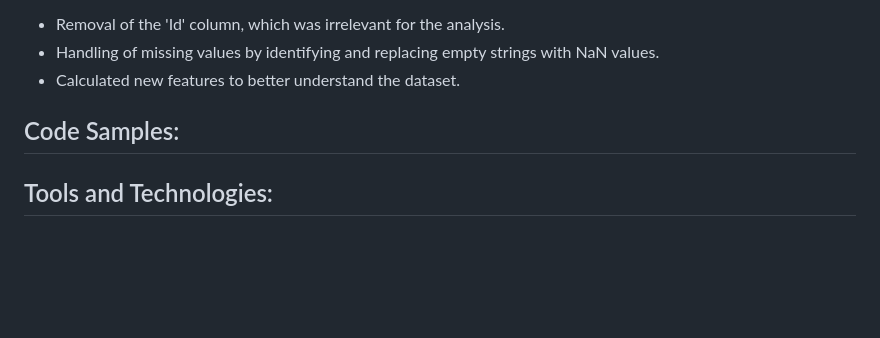
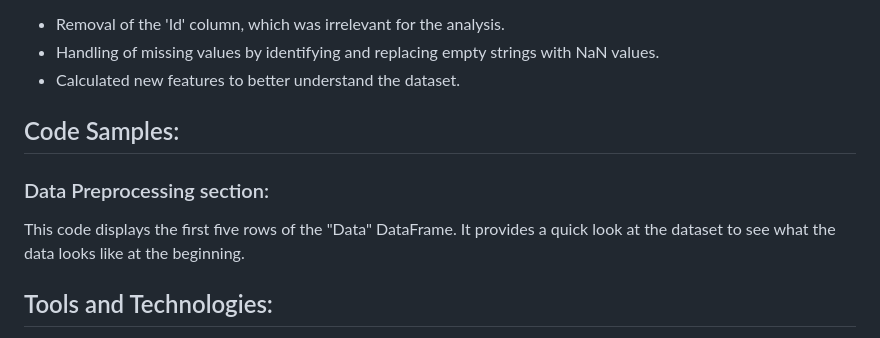
Before and after one commit to DanielGiedraitis/Data-Science-Machine-Learning-Portfolio, a Markdown page: README.md, the part around the change. GitHub-like rendering; blank space fills up the shorter version.

```diff
--- a/README.md
+++ b/README.md
@@ -70,6 +70,14 @@ Data preprocessing is a crucial step in any data analysis project. In this proje
 
 ## Code Samples:
 
+### Data Preprocessing section:
+This code displays the first five rows of the "Data" DataFrame. It provides a quick look at the dataset to see what the data looks like at the beginning.
+
+
+
+
+
+
 ## Tools and Technologies:
 - Python for data manipulation and analysis
 - Pandas for data handling
```
